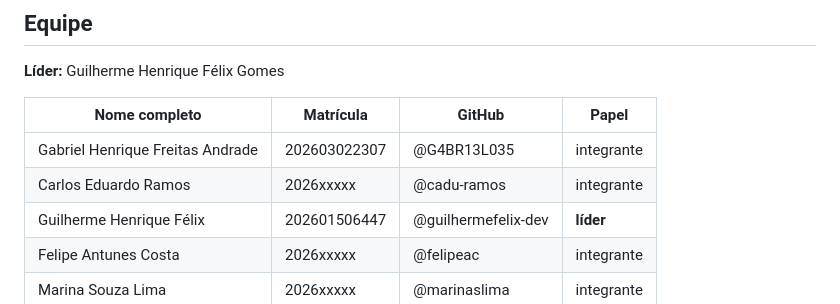
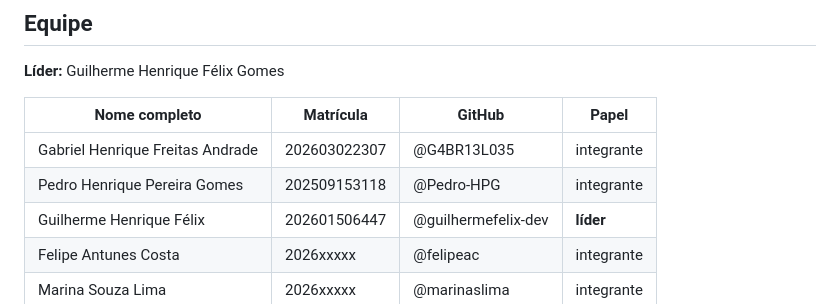
Before and after one commit to guilhermefelix-dev/peppa-games, a Markdown page: estrutura-modelo/README.md, the part around the change. GitHub-like rendering.

Commit message:
Update README.md
Anexei as minhas informações como integrante.

```diff
--- a/estrutura-modelo/README.md
+++ b/estrutura-modelo/README.md
@@ -17,7 +17,7 @@ Site de uma rede de jogos. Os usuários poderão deixar os seus relatos, suas di
 | Nome completo | Matrícula | GitHub | Papel |
 |---|---|---|---|
 | Gabriel Henrique Freitas Andrade | 202603022307 | @G4BR13L035 | integrante |
-| Carlos Eduardo Ramos | 2026xxxxx | @cadu-ramos | integrante |
+| Pedro Henrique Pereira Gomes | 202509153118 | @Pedro-HPG| integrante |
 | Guilherme Henrique Félix | 202601506447 | @guilhermefelix-dev | **líder** |
 | Felipe Antunes Costa | 2026xxxxx | @felipeac | integrante |
 | Marina Souza Lima | 2026xxxxx | @marinaslima | integrante |
```
